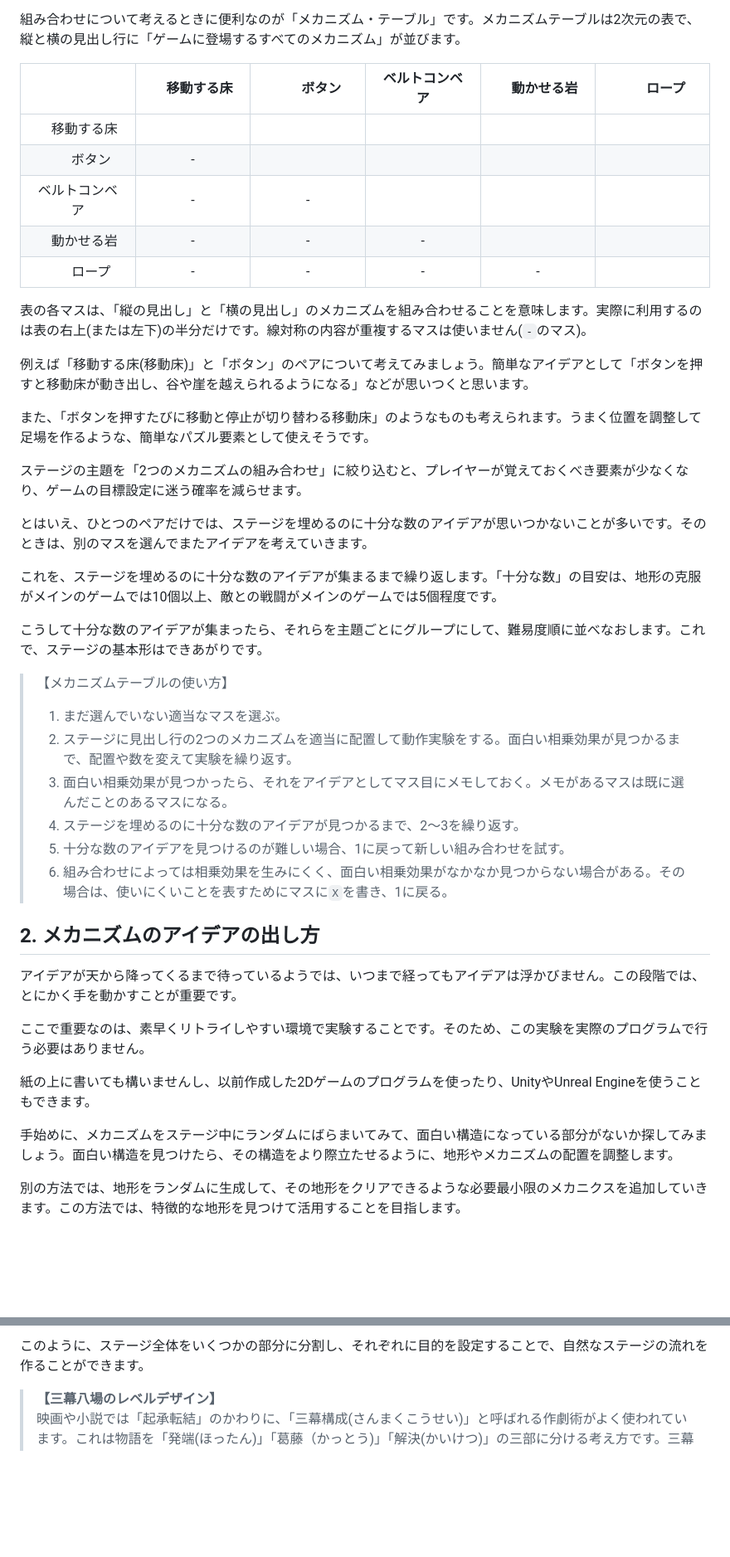
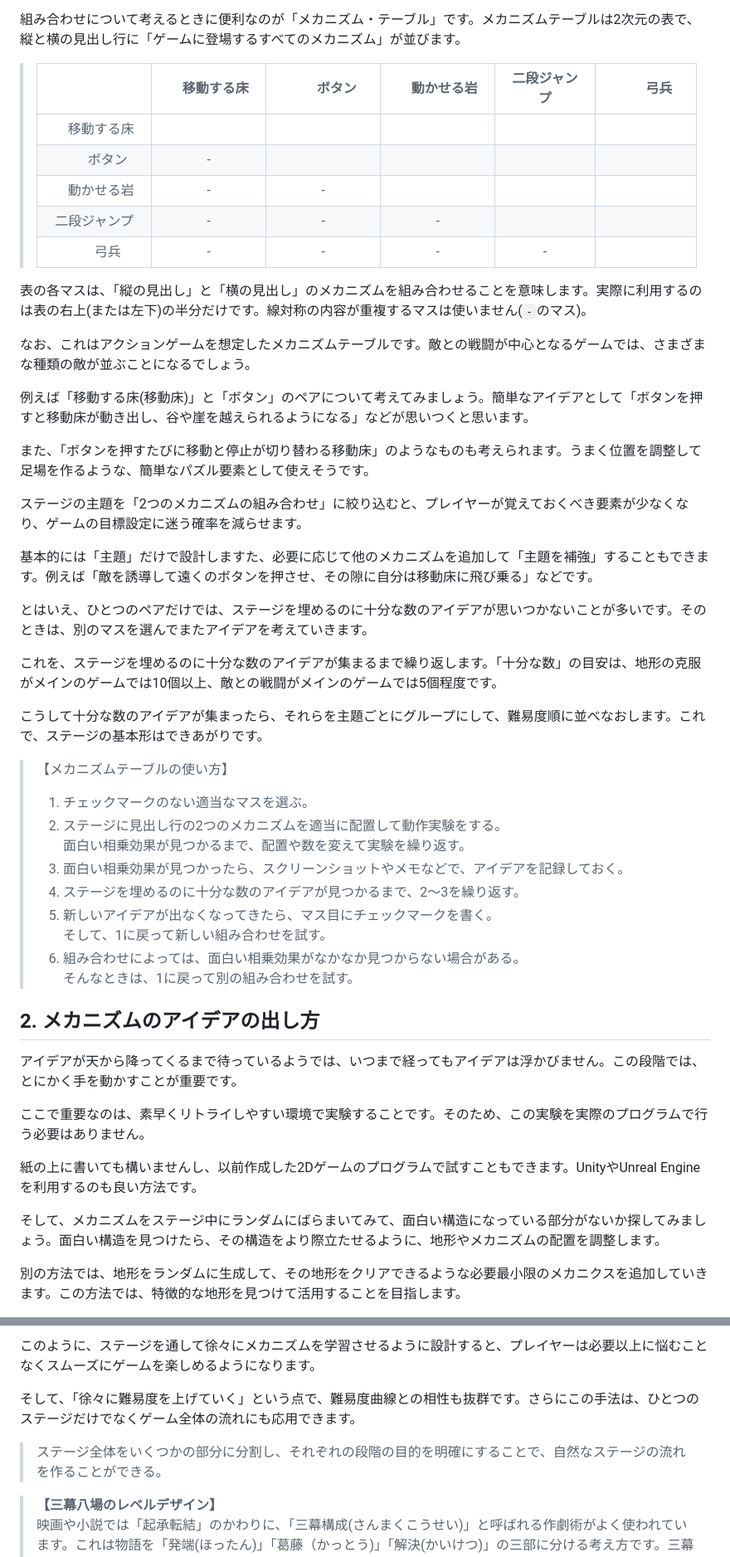
Before and after one commit to tn-mai/cpp2024, a Markdown page: game_ux_2024_07.md, 2 parts joined by grey strips. Shown at 83% size. GitHub-like rendering; blank space fills up the shorter version.

```diff
--- a/game_ux_2024_07.md
+++ b/game_ux_2024_07.md
@@ -16,21 +16,25 @@
 
 組み合わせについて考えるときに便利なのが「メカニズム・テーブル」です。メカニズムテーブルは2次元の表で、縦と横の見出し行に「ゲームに登場するすべてのメカニズム」が並びます。
 
-|               | 　移動する床　 | 　　ボタン　　 | ベルトコンベア | 　動かせる岩　 | 　　ロープ　　 |
-|:-------------:|:-------------:|:-------------:|:-------------:|:-------------:|:-------------:|
-| 　移動する床　 |               |               |               |               |               |
-| 　　ボタン　　 | -             |               |               |               |               |
-| ベルトコンベア | -             | -             |               |               |               |
-| 　動かせる岩　 | -             | -             | -             |               |               |
-| 　　ロープ　　 | -             | -             | -             | -             |               |
+>|               | 　移動する床　 | 　　ボタン　　 | 　動かせる岩　 | 二段ジャンプ | 　　弓兵　　 |
+>|:-------------:|:-------------:|:-------------:|:-------------:|:-----------:|:-----------:|
+>| 　移動する床　 |               |               |               |             |             |
+>| 　　ボタン　　 | -             |               |               |             |             |
+>| 　動かせる岩　 | -             | -             |               |             |             |
+>|  二段ジャンプ　| -             | -             | -             |             |             |
+>| 　　弓兵　　　 | -             | -             | -             | -           |             |
 
 表の各マスは、「縦の見出し」と「横の見出し」のメカニズムを組み合わせることを意味します。実際に利用するのは表の右上(または左下)の半分だけです。線対称の内容が重複するマスは使いません(`-`のマス)。
+
+なお、これはアクションゲームを想定したメカニズムテーブルです。敵との戦闘が中心となるゲームでは、さまざまな種類の敵が並ぶことになるでしょう。
 
 例えば「移動する床(移動床)」と「ボタン」のペアについて考えてみましょう。簡単なアイデアとして「ボタンを押すと移動床が動き出し、谷や崖を越えられるようになる」などが思いつくと思います。
 
 また、「ボタンを押すたびに移動と停止が切り替わる移動床」のようなものも考えられます。うまく位置を調整して足場を作るような、簡単なパズル要素として使えそうです。
 
 ステージの主題を「2つのメカニズムの組み合わせ」に絞り込むと、プレイヤーが覚えておくべき要素が少なくなり、ゲームの目標設定に迷う確率を減らせます。
+
+基本的には「主題」だけで設計しますた、必要に応じて他のメカニズムを追加して「主題を補強」することもできます。例えば「敵を誘導して遠くのボタンを押させ、その隙に自分は移動床に飛び乗る」などです。
 
 とはいえ、ひとつのペアだけでは、ステージを埋めるのに十分な数のアイデアが思いつかないことが多いです。そのときは、別のマスを選んでまたアイデアを考えていきます。
 
@@ -40,12 +44,15 @@
 
 >【メカニズムテーブルの使い方】
 >
->1. まだ選んでいない適当なマスを選ぶ。
->2. ステージに見出し行の2つのメカニズムを適当に配置して動作実験をする。面白い相乗効果が見つかるまで、配置や数を変えて実験を繰り返す。
->3. 面白い相乗効果が見つかったら、それをアイデアとしてマス目にメモしておく。メモがあるマスは既に選んだことのあるマスになる。
+>1. チェックマークのない適当なマスを選ぶ。
+>2. ステージに見出し行の2つのメカニズムを適当に配置して動作実験をする。<br>
+>   面白い相乗効果が見つかるまで、配置や数を変えて実験を繰り返す。
+>3. 面白い相乗効果が見つかったら、スクリーンショットやメモなどで、アイデアを記録しておく。
 >4. ステージを埋めるのに十分な数のアイデアが見つかるまで、2～3を繰り返す。
->5. 十分な数のアイデアを見つけるのが難しい場合、1に戻って新しい組み合わせを試す。
->6. 組み合わせによっては相乗効果を生みにくく、面白い相乗効果がなかなか見つからない場合がある。その場合は、使いにくいことを表すためにマスに`X`を書き、1に戻る。
+>5. 新しいアイデアが出なくなってきたら、マス目にチェックマークを書く。<br>
+>   そして、1に戻って新しい組み合わせを試す。
+>6. 組み合わせによっては、面白い相乗効果がなかなか見つからない場合がある。<br>
+>   そんなときは、1に戻って別の組み合わせを試す。
 
 <div style="page-break-after: always"></div>
 
@@ -55,8 +62,8 @@
 
 ここで重要なのは、素早くリトライしやすい環境で実験することです。そのため、この実験を実際のプログラムで行う必要はありません。
 
-紙の上に書いても構いませんし、以前作成した2Dゲームのプログラムを使ったり、UnityやUnreal Engineを使うこともできます。
+紙の上に書いても構いませんし、以前作成した2Dゲームのプログラムで試すこともできます。UnityやUnreal Engineを利用するのも良い方法です。
 
-手始めに、メカニズムをステージ中にランダムにばらまいてみて、面白い構造になっている部分がないか探してみましょう。面白い構造を見つけたら、その構造をより際立たせるように、地形やメカニズムの配置を調整します。
+そして、メカニズムをステージ中にランダムにばらまいてみて、面白い構造になっている部分がないか探してみましょう。面白い構造を見つけたら、その構造をより際立たせるように、地形やメカニズムの配置を調整します。
 
 別の方法では、地形をランダムに生成して、その地形をクリアできるような必要最小限のメカニクスを追加していきます。この方法では、特徴的な地形を見つけて活用することを目指します。
@@ -124,5 +153,11 @@ TODO: さまざまな難易度曲線の画像を入れる
 
-このように、ステージ全体をいくつかの部分に分割し、それぞれに目的を設定することで、自然なステージの流れを作ることができます。
+このように、ステージを通して徐々にメカニズムを学習させるように設計すると、プレイヤーは必要以上に悩むことなくスムーズにゲームを楽しめるようになります。
+
+そして、「徐々に難易度を上げていく」という点で、難易度曲線との相性も抜群です。さらにこの手法は、ひとつのステージだけでなくゲーム全体の流れにも応用できます。
+
+>ステージ全体をいくつかの部分に分割し、それぞれの段階の目的を明確にすることで、自然なステージの流れを作ることができる。
+
+<div style="page-break-after: always"></div>
 
 >**【三幕八場のレベルデザイン】**<br>
 >映画や小説では「起承転結」のかわりに、「三幕構成(さんまくこうせい)」と呼ばれる作劇術がよく使われています。これは物語を「発端(ほったん)」「葛藤（かっとう)」「解決(かいけつ)」の三部に分ける考え方です。三幕はさらに八個の「場(ば)」に分けられます。
```
Also changed, not shown: other parts of game_ux_2024_07.md (+35 -13 lines), images/rc07/rc07_difficulty_curve_0.png (added), images/rc07/rc07_difficulty_curve_1.png (added), images/rc07/rc07_difficulty_curve_2.png (added), images/rc07/rc07_ki_syo_ten_ketsu.png (added), images/rc07/rc07_random_geometry.jpg (added).
